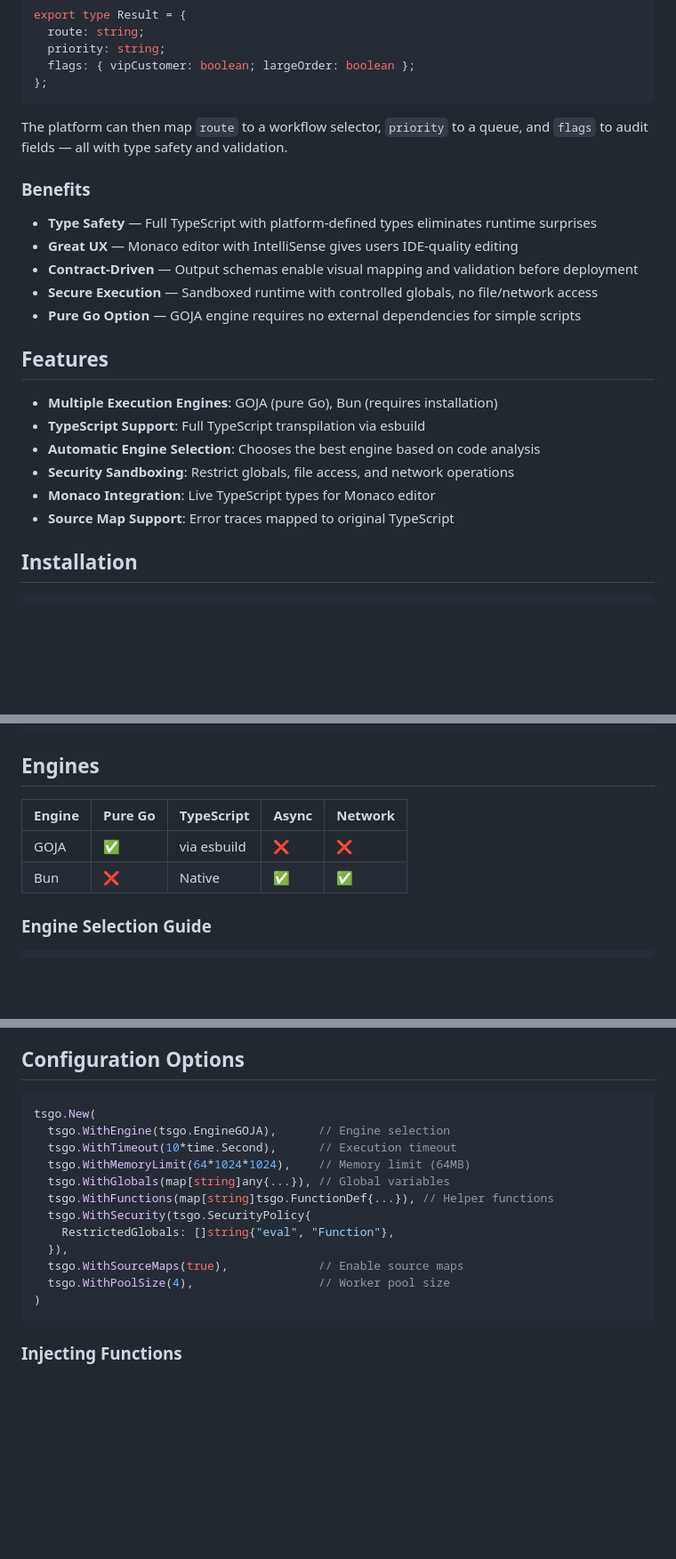
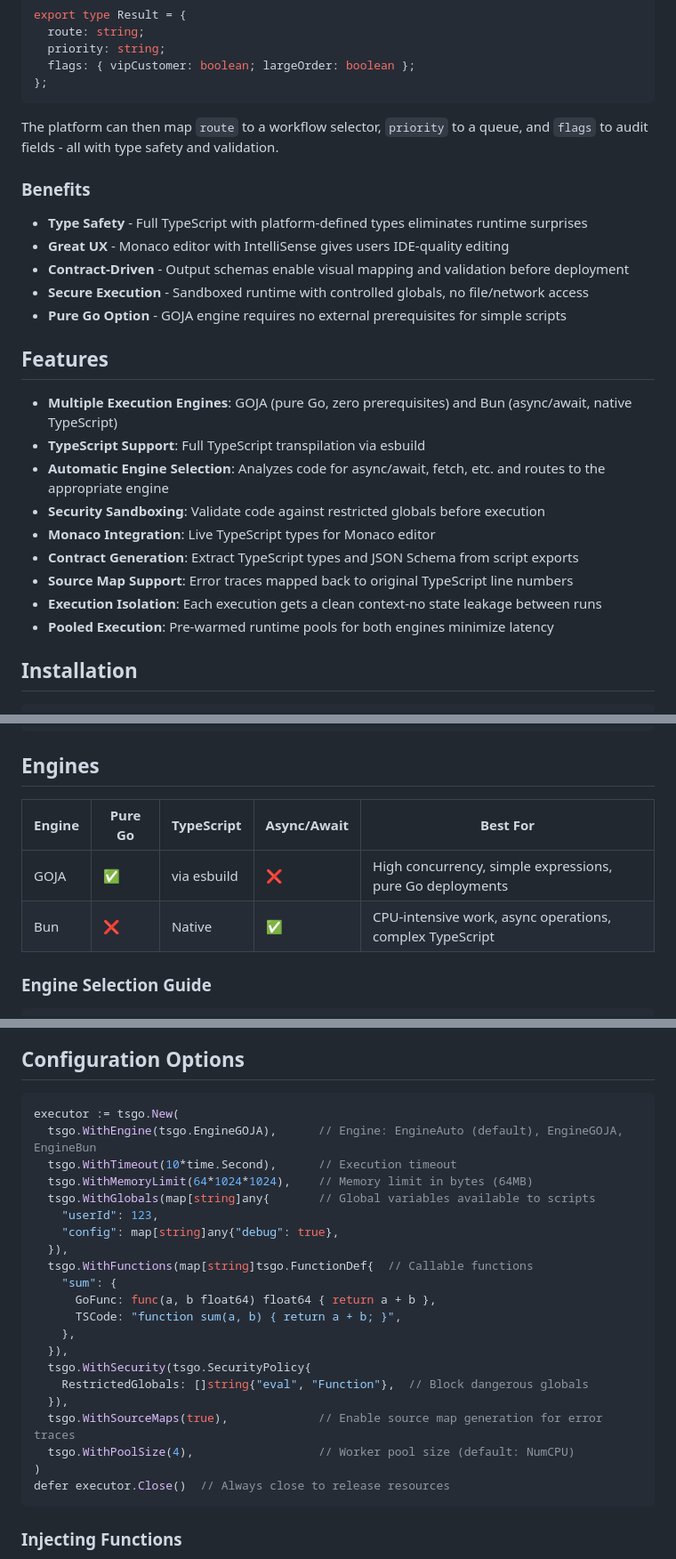
Before and after one commit to koltyakov/tsgo, a Markdown page: README.md, 3 parts joined by grey strips. Shown: that part at 89% size. Drawn GitHub-style; blank space fills up the shorter version.

````diff
--- a/README.md
+++ b/README.md
@@ -80,24 +80,27 @@ export type Result = {
 };
 ```
 
-The platform can then map `route` to a workflow selector, `priority` to a queue, and `flags` to audit fields — all with type safety and validation.
+The platform can then map `route` to a workflow selector, `priority` to a queue, and `flags` to audit fields - all with type safety and validation.
 
 ### Benefits
 
-- **Type Safety** — Full TypeScript with platform-defined types eliminates runtime surprises
-- **Great UX** — Monaco editor with IntelliSense gives users IDE-quality editing
-- **Contract-Driven** — Output schemas enable visual mapping and validation before deployment
-- **Secure Execution** — Sandboxed runtime with controlled globals, no file/network access
-- **Pure Go Option** — GOJA engine requires no external dependencies for simple scripts
+- **Type Safety** - Full TypeScript with platform-defined types eliminates runtime surprises
+- **Great UX** - Monaco editor with IntelliSense gives users IDE-quality editing
+- **Contract-Driven** - Output schemas enable visual mapping and validation before deployment
+- **Secure Execution** - Sandboxed runtime with controlled globals, no file/network access
+- **Pure Go Option** - GOJA engine requires no external prerequisites for simple scripts
 
 ## Features
 
-- **Multiple Execution Engines**: GOJA (pure Go), Bun (requires installation)
+- **Multiple Execution Engines**: GOJA (pure Go, zero prerequisites) and Bun (async/await, native TypeScript)
 - **TypeScript Support**: Full TypeScript transpilation via esbuild
-- **Automatic Engine Selection**: Chooses the best engine based on code analysis
-- **Security Sandboxing**: Restrict globals, file access, and network operations
+- **Automatic Engine Selection**: Analyzes code for async/await, fetch, etc. and routes to the appropriate engine
+- **Security Sandboxing**: Validate code against restricted globals before execution
 - **Monaco Integration**: Live TypeScript types for Monaco editor
-- **Source Map Support**: Error traces mapped to original TypeScript
+- **Contract Generation**: Extract TypeScript types and JSON Schema from script exports
+- **Source Map Support**: Error traces mapped back to original TypeScript line numbers
+- **Execution Isolation**: Each execution gets a clean context-no state leakage between runs
+- **Pooled Execution**: Pre-warmed runtime pools for both engines minimize latency
 
 ## Installation
 
@@ -142,10 +145,10 @@ func main() {
 
 ## Engines
 
-| Engine | Pure Go | TypeScript | Async | Network |
-|--------|---------|------------|-------|---------|
-| GOJA   | ✅      | via esbuild| ❌    | ❌      |
-| Bun    | ❌      | Native     | ✅    | ✅      |
+| Engine | Pure Go | TypeScript | Async/Await | Best For |
+|--------|---------|------------|-------------|----------|
+| GOJA   | ✅      | via esbuild| ❌          | High concurrency, simple expressions, pure Go deployments |
+| Bun    | ❌      | Native     | ✅          | CPU-intensive work, async operations, complex TypeScript |
 
 ### Engine Selection Guide
 
@@ -181,18 +184,27 @@ See the [Benchmark Suite](internal/benchmark/README.md) for detailed comparison,
 ## Configuration Options
 
 ```go
-tsgo.New(
-  tsgo.WithEngine(tsgo.EngineGOJA),      // Engine selection
+executor := tsgo.New(
+  tsgo.WithEngine(tsgo.EngineGOJA),      // Engine: EngineAuto (default), EngineGOJA, EngineBun
   tsgo.WithTimeout(10*time.Second),      // Execution timeout
-  tsgo.WithMemoryLimit(64*1024*1024),    // Memory limit (64MB)
-  tsgo.WithGlobals(map[string]any{...}), // Global variables
-  tsgo.WithFunctions(map[string]tsgo.FunctionDef{...}), // Helper functions
+  tsgo.WithMemoryLimit(64*1024*1024),    // Memory limit in bytes (64MB)
+  tsgo.WithGlobals(map[string]any{       // Global variables available to scripts
+    "userId": 123,
+    "config": map[string]any{"debug": true},
+  }),
+  tsgo.WithFunctions(map[string]tsgo.FunctionDef{  // Callable functions
+    "sum": {
+      GoFunc: func(a, b float64) float64 { return a + b },
+      TSCode: "function sum(a, b) { return a + b; }",
+    },
+  }),
   tsgo.WithSecurity(tsgo.SecurityPolicy{
-    RestrictedGlobals: []string{"eval", "Function"},
+    RestrictedGlobals: []string{"eval", "Function"},  // Block dangerous globals
   }),
-  tsgo.WithSourceMaps(true),             // Enable source maps
-  tsgo.WithPoolSize(4),                  // Worker pool size
+  tsgo.WithSourceMaps(true),             // Enable source map generation for error traces
+  tsgo.WithPoolSize(4),                  // Worker pool size (default: NumCPU)
 )
+defer executor.Close()  // Always close to release resources
 ```
 
 ### Injecting Functions
````
Also changed, not shown: other parts of README.md (+114 -66 lines), assets/monaco-demo.jpg, 2 other files.
